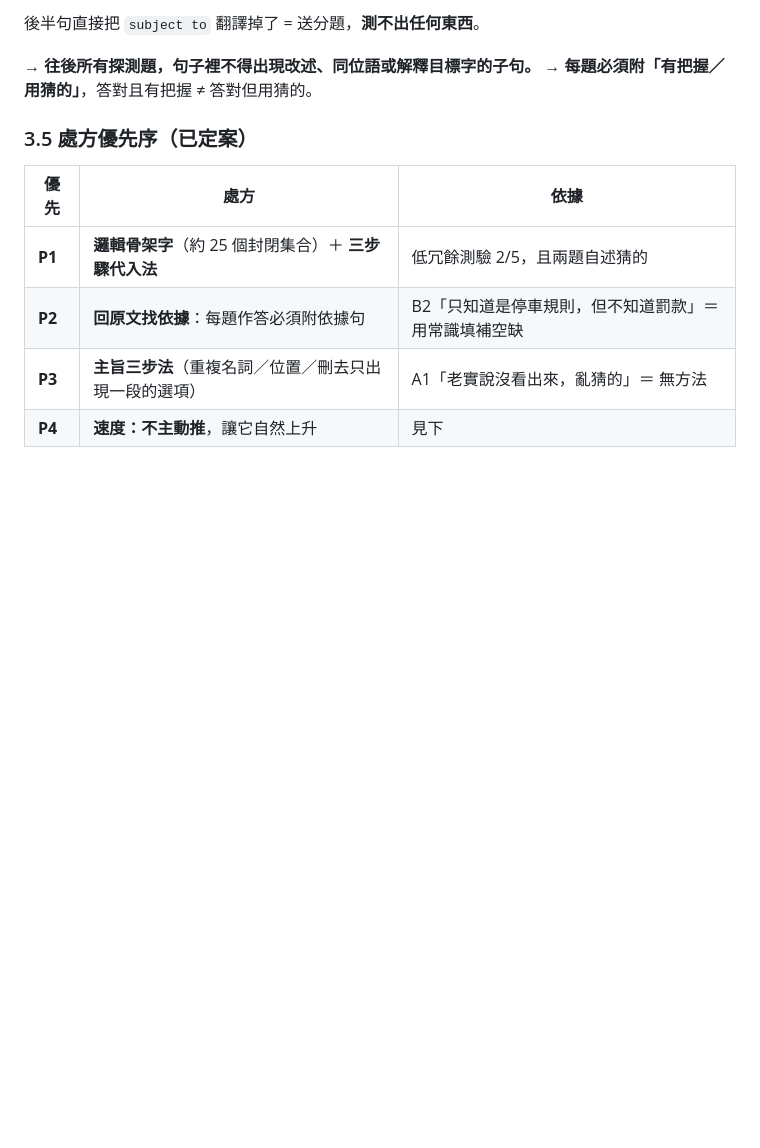
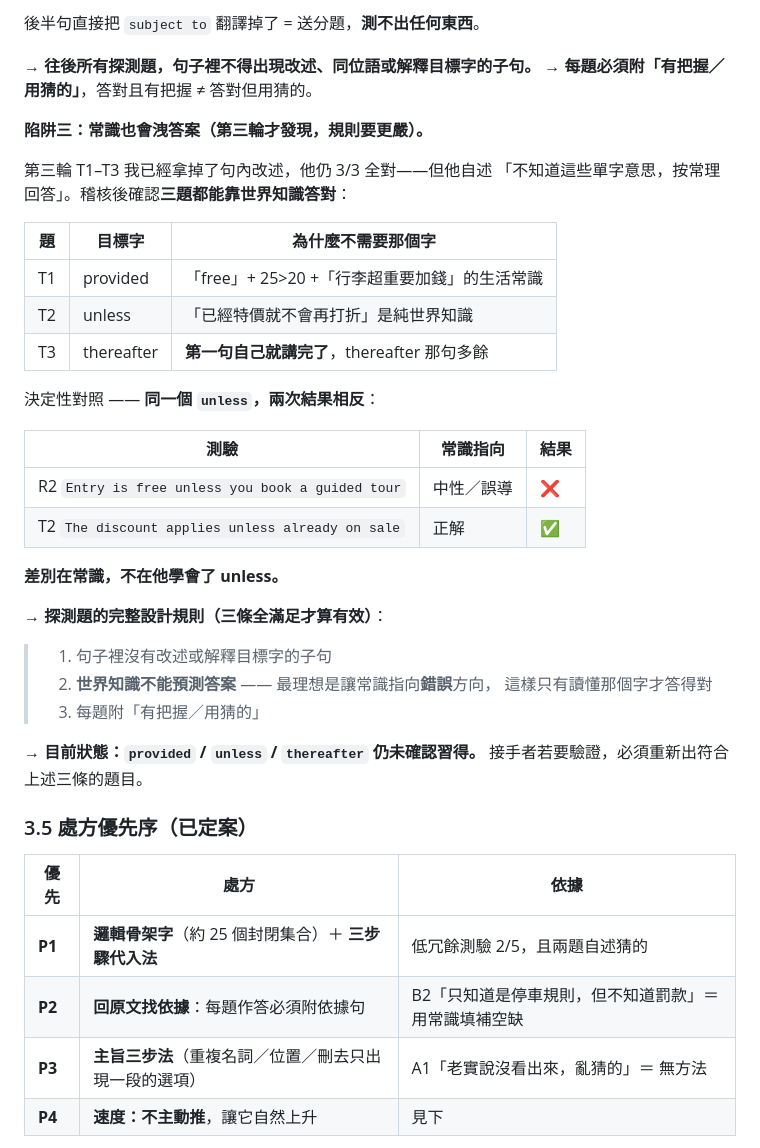
Before and after one commit to keieykd/english-reading, a Markdown page: HANDOVER.md, the part around the change. Drawn GitHub-style; blank space fills up the shorter version.

```diff
--- a/HANDOVER.md
+++ b/HANDOVER.md
@@ -157,6 +157,35 @@
 
 → **往後所有探測題，句子裡不得出現改述、同位語或解釋目標字的子句。**
 → **每題必須附「有把握／用猜的」**，答對且有把握 ≠ 答對但用猜的。
+
+**陷阱三：常識也會洩答案（第三輪才發現，規則要更嚴）。**
+
+第三輪 T1–T3 我已經拿掉了句內改述，他仍 3/3 全對——但他自述
+「不知道這些單字意思，按常理回答」。稽核後確認**三題都能靠世界知識答對**：
+
+| 題 | 目標字 | 為什麼不需要那個字 |
+|---|---|---|
+| T1 | provided | 「free」+ 25>20 +「行李超重要加錢」的生活常識 |
+| T2 | unless | 「已經特價就不會再打折」是純世界知識 |
+| T3 | thereafter | **第一句自己就講完了**，thereafter 那句多餘 |
+
+決定性對照 —— **同一個 `unless`，兩次結果相反**：
+
+| 測驗 | 常識指向 | 結果 |
+|---|---|---|
+| R2 `Entry is free unless you book a guided tour` | 中性／誤導 | ❌ |
+| T2 `The discount applies unless already on sale` | 正解 | ✅ |
+
+**差別在常識，不在他學會了 unless。**
+
+→ **探測題的完整設計規則（三條全滿足才算有效）**：
+> 1. 句子裡沒有改述或解釋目標字的子句
+> 2. **世界知識不能預測答案** —— 最理想是讓常識指向**錯誤**方向，
+>    這樣只有讀懂那個字才答得對
+> 3. 每題附「有把握／用猜的」
+
+→ **目前狀態：`provided` / `unless` / `thereafter` 仍未確認習得。**
+接手者若要驗證，必須重新出符合上述三條的題目。
 
 ### 3.5 處方優先序（已定案）
 
```
Also changed, not shown: errors.md (+31 -0 lines).
